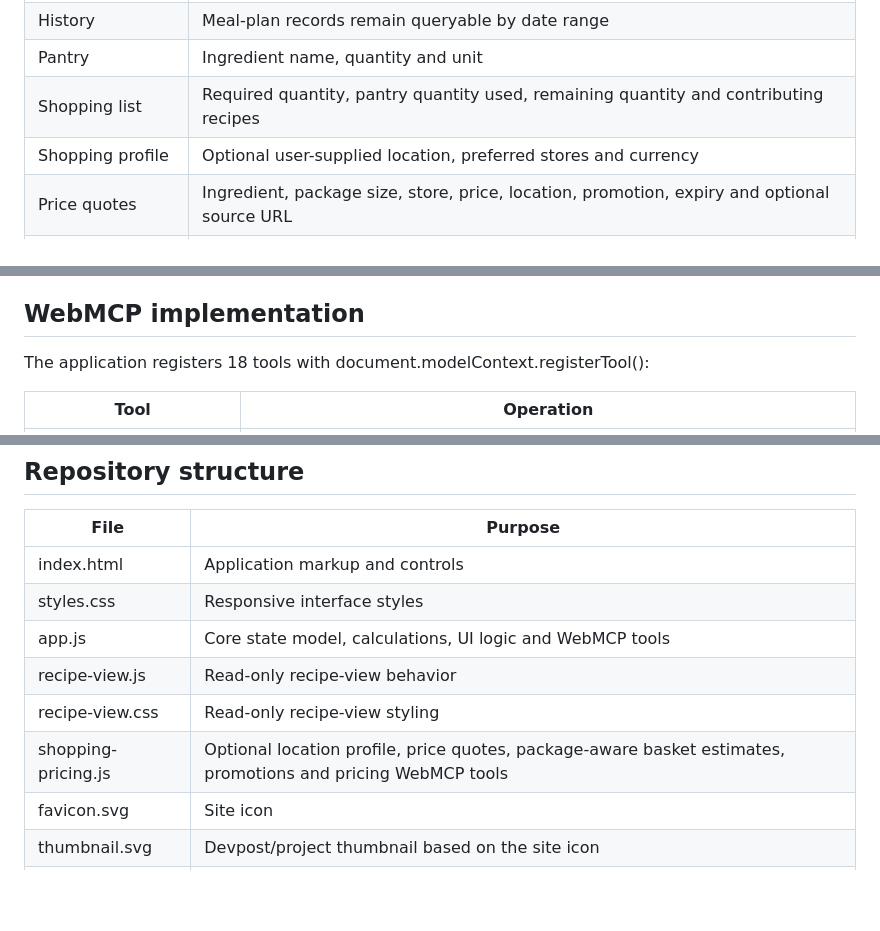
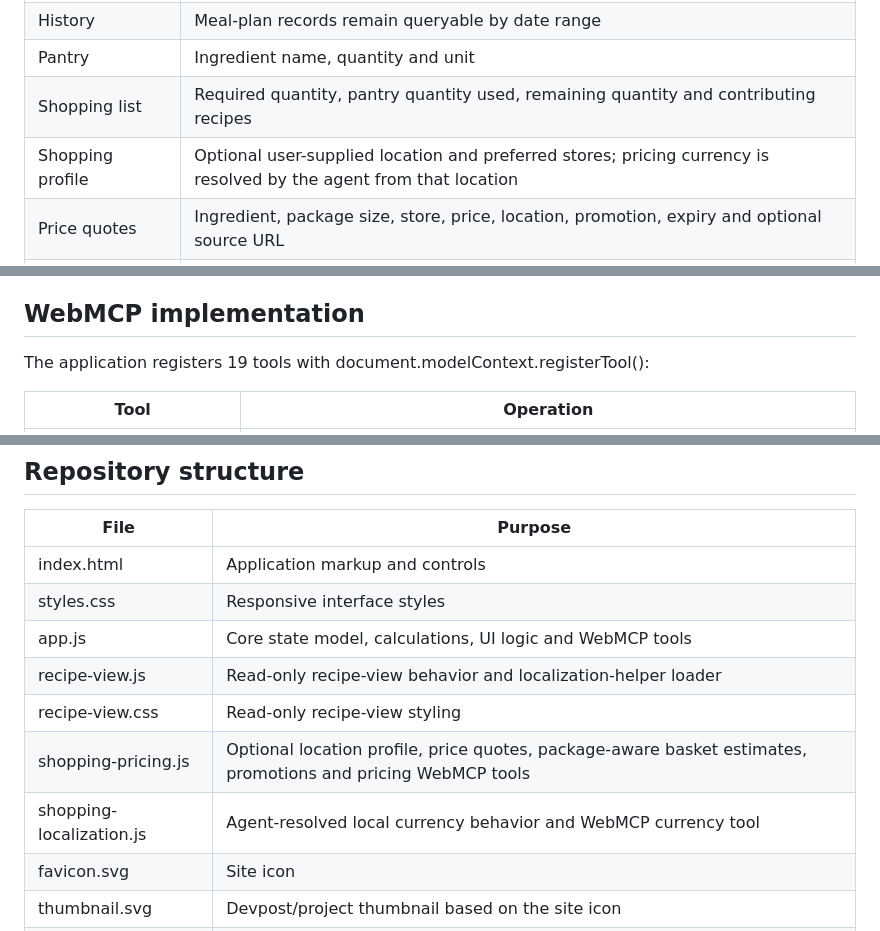
Before and after one commit to noob-express3000/meal_planner, a Markdown page: README.md, 3 parts joined by grey strips. Rendered like a GitHub page; blank space fills up the shorter version.

```diff
--- a/README.md
+++ b/README.md
@@ -16,7 +16,7 @@ The application stores recipes, pantry inventory, dated meal plans and optional
 | History | Meal-plan records remain queryable by date range |
 | Pantry | Ingredient name, quantity and unit |
 | Shopping list | Required quantity, pantry quantity used, remaining quantity and contributing recipes |
-| Shopping profile | Optional user-supplied location, preferred stores and currency |
+| Shopping profile | Optional user-supplied location and preferred stores; pricing currency is resolved by the agent from that location |
 | Price quotes | Ingredient, package size, store, price, location, promotion, expiry and optional source URL |
 | Shopping estimate | Package-aware estimated cost per item, priced-item coverage and basket total |
 | Export | Complete core meal-planning state snapshot as JSON |
@@ -29,7 +29,7 @@ Deleting a recipe also removes meal-plan entries that reference it. Setting a pa
 
 ## WebMCP implementation
 
-The application registers 18 tools with document.modelContext.registerTool():
+The application registers 19 tools with document.modelContext.registerTool():
 
 | Tool | Operation |
 | --- | --- |
@@ -151,9 +157,10 @@ Render configuration is included in render.yaml. Netlify configuration is includ
 | index.html | Application markup and controls |
 | styles.css | Responsive interface styles |
 | app.js | Core state model, calculations, UI logic and WebMCP tools |
-| recipe-view.js | Read-only recipe-view behavior |
+| recipe-view.js | Read-only recipe-view behavior and localization-helper loader |
 | recipe-view.css | Read-only recipe-view styling |
 | shopping-pricing.js | Optional location profile, price quotes, package-aware basket estimates, promotions and pricing WebMCP tools |
+| shopping-localization.js | Agent-resolved local currency behavior and WebMCP currency tool |
 | favicon.svg | Site icon |
 | thumbnail.svg | Devpost/project thumbnail based on the site icon |
 | render.yaml | Render static-site configuration |
```
Also changed, not shown: other parts of README.md (+14 -8 lines).
